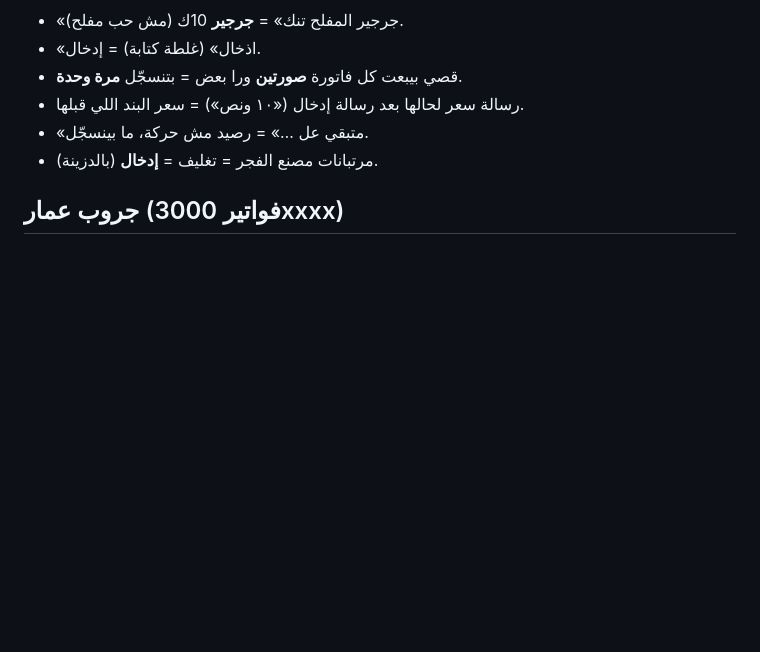
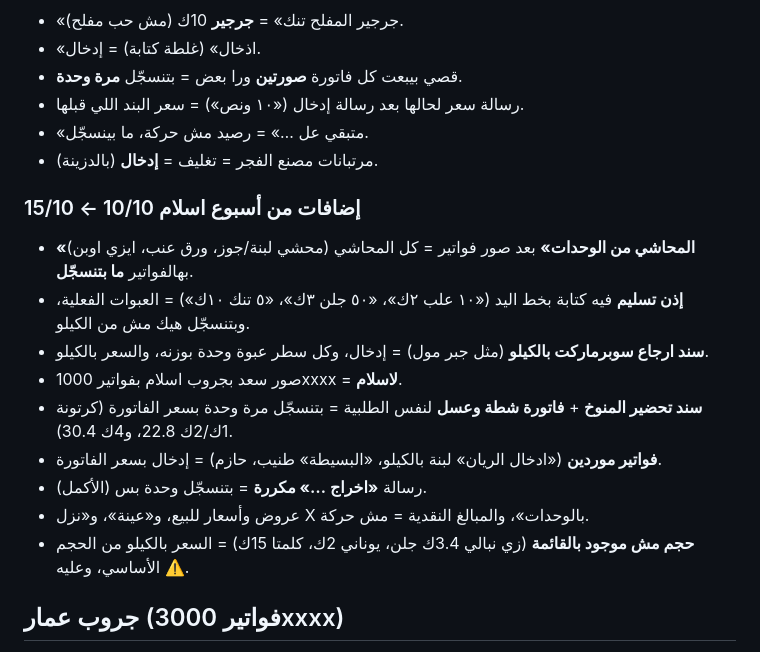
Before and after one commit to Qusaiamer12/mefleh, a Markdown page: docs/WA_CONVENTIONS.md, the part around the change. GitHub-like rendering; blank space fills up the shorter version.

Commit message:
Document conventions from Islam week 10/10-15/10
Co-Authored-By: Claude Opus 5.5 <noreply@anthropic.com>
Claude-Session: https://claude.ai/code/session_014Vd5K6kRpvqDnCyVgjXtta

```diff
--- a/docs/WA_CONVENTIONS.md
+++ b/docs/WA_CONVENTIONS.md
@@ -159,6 +159,17 @@
 - «متبقي عل …» = رصيد مش حركة، ما بينسجّل.
 - مرتبانات مصنع الفجر = تغليف = **إدخال** (بالدزينة).
 
+### إضافات من أسبوع اسلام 10/10 ← 15/10
+- **«المحاشي من الوحدات»** بعد صور فواتير = كل المحاشي (محشي لبنة/جوز، ورق عنب، ايزي اوبن) بهالفواتير **ما بتنسجّل**.
+- **إذن تسليم** فيه كتابة بخط اليد («١٠ علب ٢ك»، «٥٠ جلن ٣ك»، «٥ تنك ١٠ك») = العبوات الفعلية، وبتنسجّل هيك مش من الكيلو.
+- **سند ارجاع سوبرماركت بالكيلو** (مثل جبر مول) = إدخال، وكل سطر عبوة وحدة بوزنه، والسعر بالكيلو.
+- صور سعد بجروب اسلام بفواتير 1000xxxx = **لاسلام**.
+- **سند تحضير المنوخ** + **فاتورة شطة وعسل** لنفس الطلبية = بتنسجّل مرة وحدة بسعر الفاتورة (كرتونة 1ك/2ك 22.8، و4ك 30.4).
+- **فواتير موردين** («ادخال الريان» لبنة بالكيلو، «البسيطة» طنيب، حازم) = إدخال بسعر الفاتورة.
+- رسالة **«اخراج …» مكررة** = بتنسجّل وحدة بس (الأكمل).
+- عروض وأسعار للبيع، و«عينة»، و«نزل X بالوحدات»، والمبالغ النقدية = مش حركة.
+- **حجم مش موجود بالقائمة** (زي نبالي 3.4ك جلن، يوناني 2ك، كلمتا 15ك) = السعر بالكيلو من الحجم الأساسي، وعليه ⚠️.
+
 ## جروب عمار (فواتير 3000xxxx)
 تدريب 24/09 طابق تسجيلك. فروقات عن اسلام:
 | بالشات/الفاتورة | بالنظام |
```
